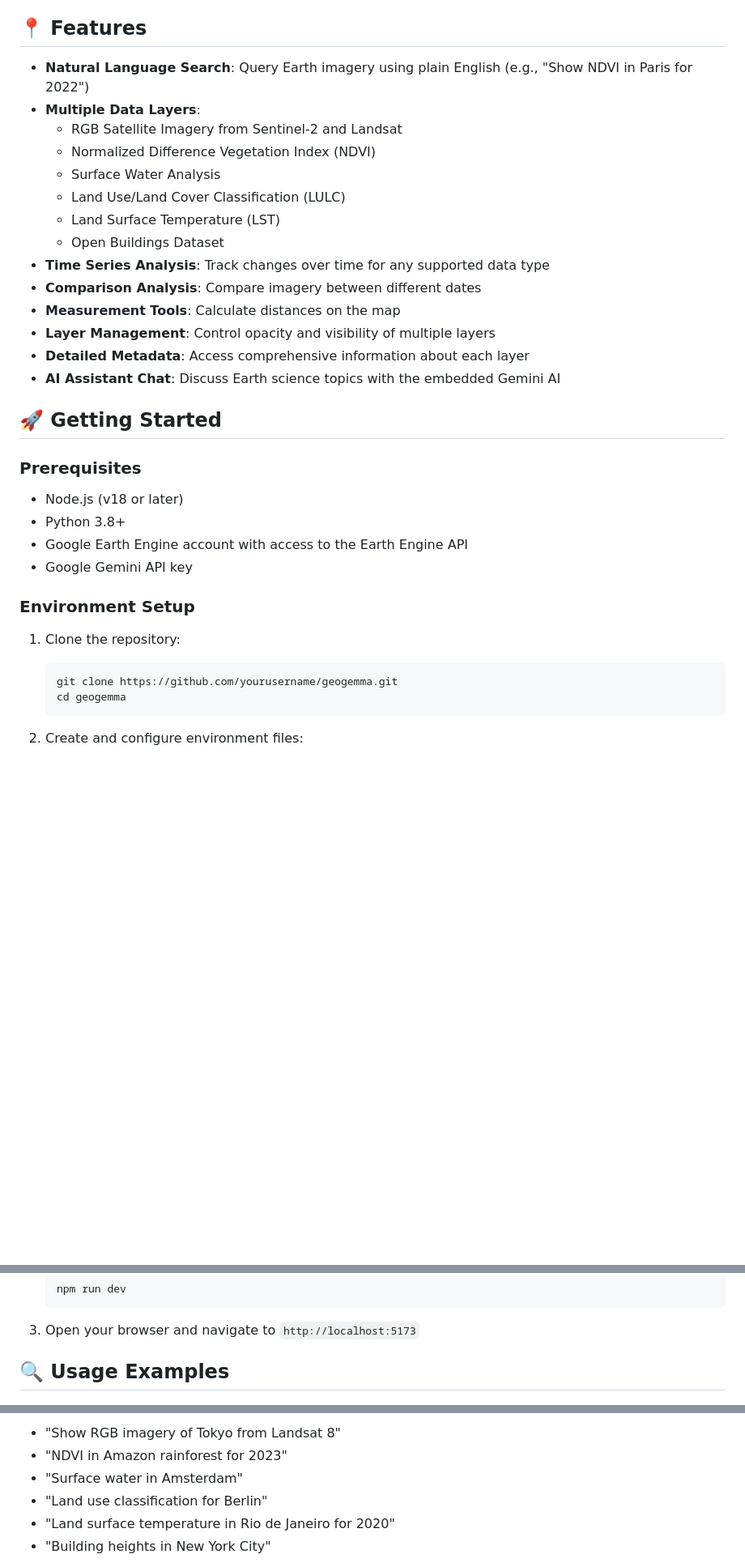
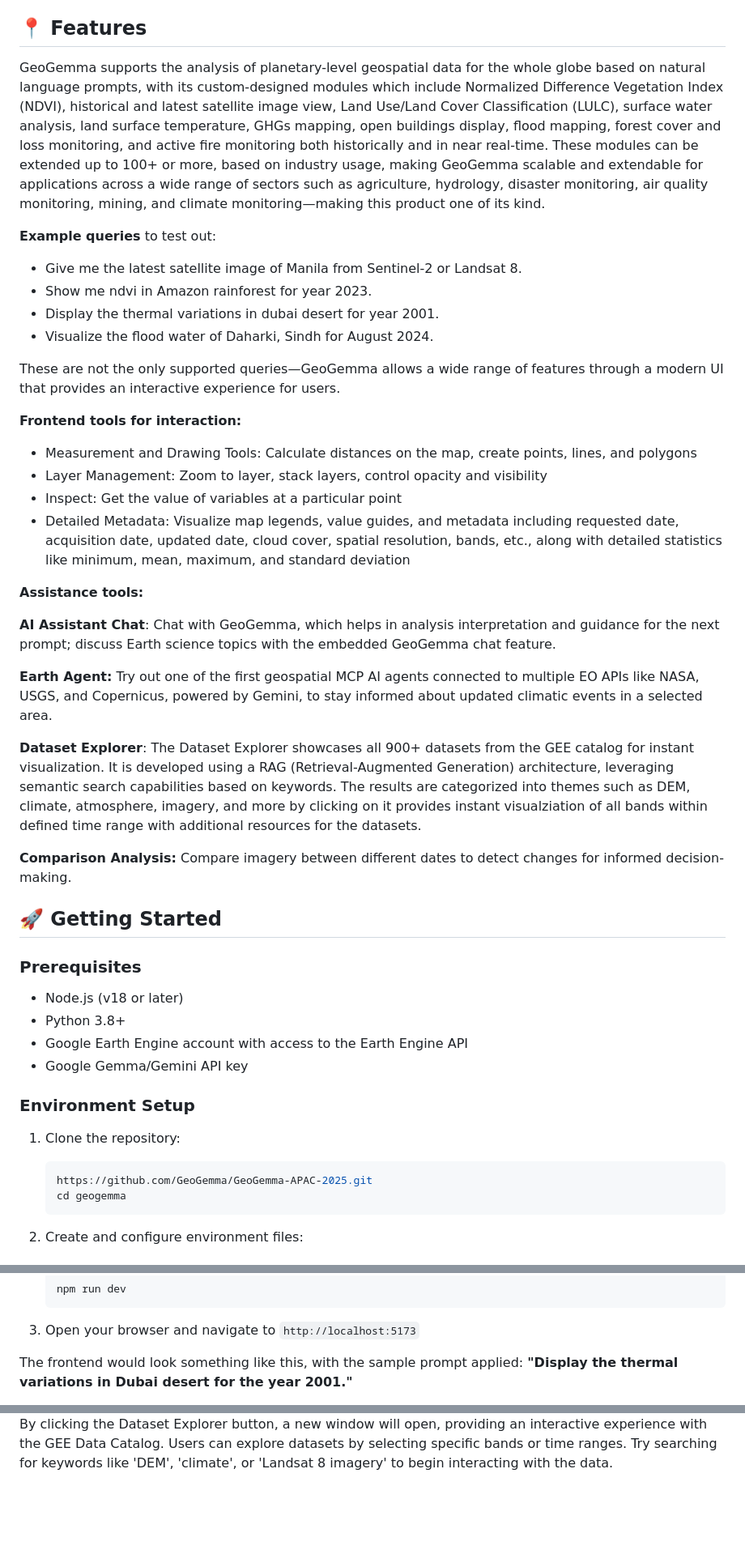
Before and after one commit to GeoGemma/GeoGemma-Geotab, a Markdown page: README.md, 3 parts joined by grey strips. Shown at 81% size. GitHub-like rendering; blank space fills up the shorter version.

Commit message:
GeoGemma README

````diff
--- a/README.md
+++ b/README.md
@@ -6,20 +6,30 @@
 
 ## 📍 Features
+GeoGemma supports the analysis of planetary-level geospatial data for the whole globe based on natural language prompts, with its custom-designed modules which include Normalized Difference Vegetation Index (NDVI), historical and latest satellite image view, Land Use/Land Cover Classification (LULC), surface water analysis, land surface temperature, GHGs mapping, open buildings display, flood mapping, forest cover and loss monitoring, and active fire monitoring both historically and in near real-time. These modules can be extended up to 100+ or more, based on industry usage, making GeoGemma scalable and extendable for applications across a wide range of sectors such as agriculture, hydrology, disaster monitoring, air quality monitoring, mining, and climate monitoring—making this product one of its kind.
 
-- **Natural Language Search**: Query Earth imagery using plain English (e.g., "Show NDVI in Paris for 2022")
-- **Multiple Data Layers**:
-  - RGB Satellite Imagery from Sentinel-2 and Landsat
-  - Normalized Difference Vegetation Index (NDVI)
-  - Surface Water Analysis
-  - Land Use/Land Cover Classification (LULC)
-  - Land Surface Temperature (LST)
-  - Open Buildings Dataset
-- **Time Series Analysis**: Track changes over time for any supported data type
-- **Comparison Analysis**: Compare imagery between different dates
-- **Measurement Tools**: Calculate distances on the map
-- **Layer Management**: Control opacity and visibility of multiple layers
-- **Detailed Metadata**: Access comprehensive information about each layer
-- **AI Assistant Chat**: Discuss Earth science topics with the embedded Gemini AI
+**Example queries** to test out:
+- Give me the latest satellite image of Manila from Sentinel-2 or Landsat 8.
+- Show me ndvi in Amazon rainforest for year 2023.
+- Display the thermal variations in dubai desert for year 2001.
+- Visualize the flood water of Daharki, Sindh for August 2024.
+
+These are not the only supported queries—GeoGemma allows a wide range of features through a modern UI that provides an interactive experience for users.
+
+**Frontend tools for interaction:**
+- Measurement and Drawing Tools: Calculate distances on the map, create points, lines, and polygons
+- Layer Management: Zoom to layer, stack layers, control opacity and visibility
+- Inspect: Get the value of variables at a particular point
+- Detailed Metadata: Visualize map legends, value guides, and metadata including requested date, acquisition date, updated date, cloud cover, spatial resolution, bands, etc., along with detailed statistics like minimum, mean, maximum, and standard deviation
+
+**Assistance tools:**
+
+**AI Assistant Chat**: Chat with GeoGemma, which helps in analysis interpretation and guidance for the next prompt; discuss Earth science topics with the embedded GeoGemma chat feature.
+
+**Earth Agent:** Try out one of the first geospatial MCP AI agents connected to multiple EO APIs like NASA, USGS, and Copernicus, powered by Gemini, to stay informed about updated climatic events in a selected area.
+
+**Dataset Explorer**: The Dataset Explorer showcases all 900+ datasets from the GEE catalog for instant visualization. It is developed using a RAG (Retrieval-Augmented Generation) architecture, leveraging semantic search capabilities based on keywords. The results are categorized into themes such as DEM, climate, atmosphere, imagery, and more by clicking on it provides instant visualziation of all bands within defined time range with additional resources for the datasets.
+
+**Comparison Analysis:** Compare imagery between different dates to detect changes for informed decision-making.
 
 ## 🚀 Getting Started
 
@@ -28,13 +38,13 @@
 - Node.js (v18 or later)
 - Python 3.8+
 - Google Earth Engine account with access to the Earth Engine API
-- Google Gemini API key
+- Google Gemma/Gemini API key
 
 ### Environment Setup
 
 1. Clone the repository:
    ```bash
-   git clone https://github.com/yourusername/geogemma.git
+   https://github.com/GeoGemma/GeoGemma-APAC-2025.git
    cd geogemma
    ```
 
@@ -86,5 +96,5 @@
 
 3. Open your browser and navigate to `http://localhost:5173`
 
-## 🔍 Usage Examples
+The frontend would look something like this, with the sample prompt applied: **"Display the thermal variations in Dubai desert for the year 2001."**
 
@@ -92,8 +102,3 @@
 
-- "Show RGB imagery of Tokyo from Landsat 8"
-- "NDVI in Amazon rainforest for 2023"
-- "Surface water in Amsterdam"
-- "Land use classification for Berlin"
-- "Land surface temperature in Rio de Janeiro for 2020"
-- "Building heights in New York City"
+By clicking the Dataset Explorer button, a new window will open, providing an interactive experience with the GEE Data Catalog. Users can explore datasets by selecting specific bands or time ranges. Try searching for keywords like 'DEM', 'climate', or 'Landsat 8 imagery' to begin interacting with the data.
 
````
Also changed, not shown: other parts of README.md (+35 -41 lines).
